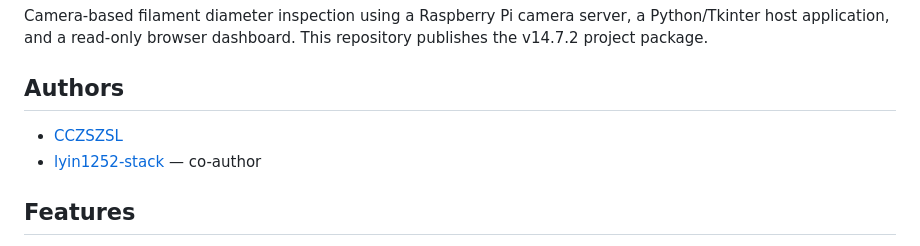
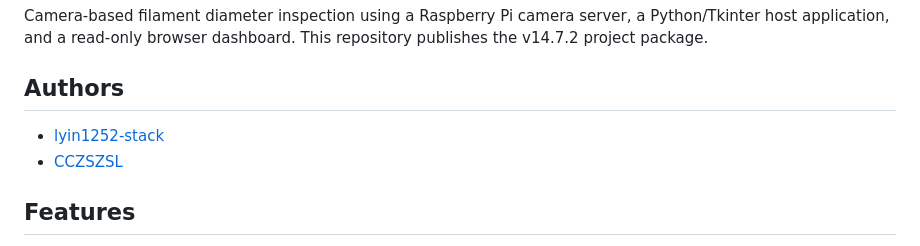
Before and after one commit to CCZSZSL/filament-inspector, a Markdown page: README.md, the part around the change. Drawn GitHub-style.

```diff
--- a/README.md
+++ b/README.md
@@ -3,9 +3,9 @@
 Camera-based filament diameter inspection using a Raspberry Pi camera server, a Python/Tkinter host application, and a read-only browser dashboard. This repository publishes the v14.7.2 project package.
 
 ## Authors
+- [lyin1252-stack](https://github.com/lyin1252-stack)
+- [CCZSZSL](https://github.com/CCZSZSL)
 
-- [CCZSZSL](https://github.com/CCZSZSL)
-- [lyin1252-stack](https://github.com/lyin1252-stack) — co-author
 
 ## Features
 
```
